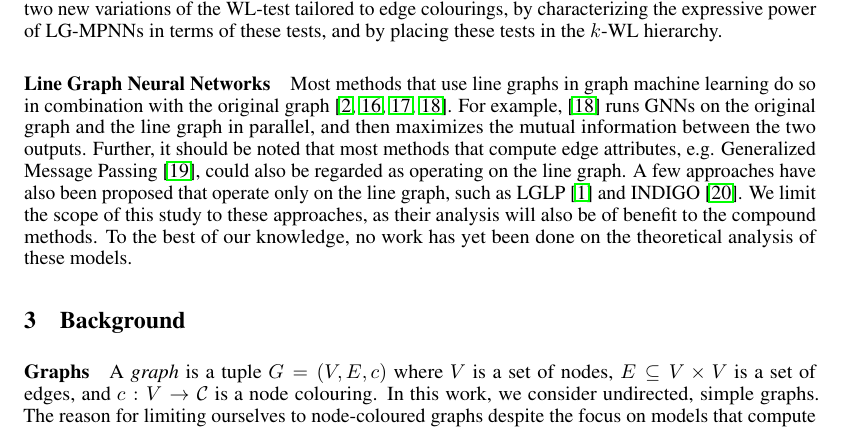
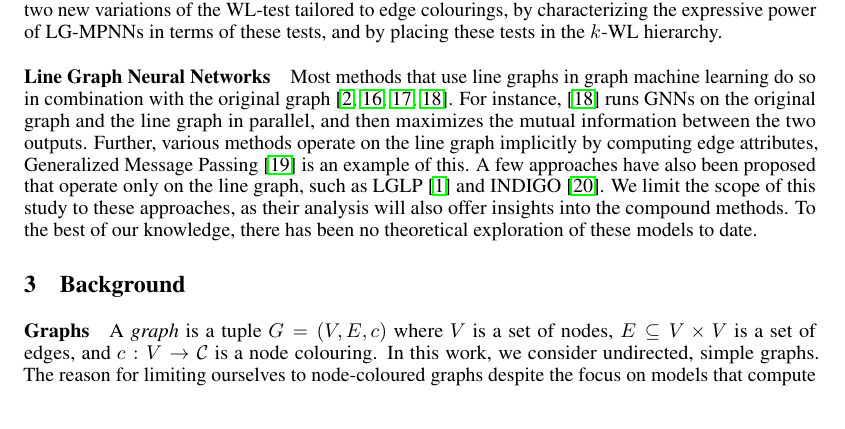
Before and after one commit to JonasDeSchouwer/Expressiveness-of-LGNNs, a LaTeX paper (report/main.tex): part of page 2 of 7, cut so that both start at the same text. Compiled offline with pdfLaTeX.

Commit message:
small changes

```diff
--- a/report/main.tex
+++ b/report/main.tex
@@ -157,11 +157,11 @@ Our work aligns with this line of research by introducing two new variations of
 
 
 \paragraph{Line Graph Neural Networks}
-Most methods that use line graphs in graph machine learning do so in combination with the original graph \cite{choudhary2021atomistic,chen2017supervised,jiang2019censnet,zhang2023line}. For example, \cite{zhang2023line} runs GNNs on the original graph and the line graph in parallel, and then maximizes the mutual information between the two outputs.
-Further, it should be noted that most methods that compute edge attributes, e.g.
-Generalized Message Passing \cite{battaglia2018relational}, could also be regarded as operating on the line graph.
+Most methods that use line graphs in graph machine learning do so in combination with the original graph \cite{choudhary2021atomistic,chen2017supervised,jiang2019censnet,zhang2023line}. For instance, \cite{zhang2023line} runs GNNs on the original graph and the line graph in parallel, and then maximizes the mutual information between the two outputs.
+Further, various methods operate on the line graph implicitly by computing edge attributes,
+Generalized Message Passing \cite{battaglia2018relational} is an example of this.
 A few approaches have also been proposed that operate only on the line graph, such as LGLP \cite{cai2021line} and INDIGO \cite{liu2021indigo}.
-We limit the scope of this study to these approaches, as their analysis will also be of benefit to the compound methods. To the best of our knowledge, no work has yet been done on the theoretical analysis of these models.
+We limit the scope of this study to these approaches, as their analysis will also offer insights into the compound methods. To the best of our knowledge, there has been no theoretical exploration of these models to date.
 
 
 
```
Also changed, not shown: report/main.tex (2 more changed lines).
